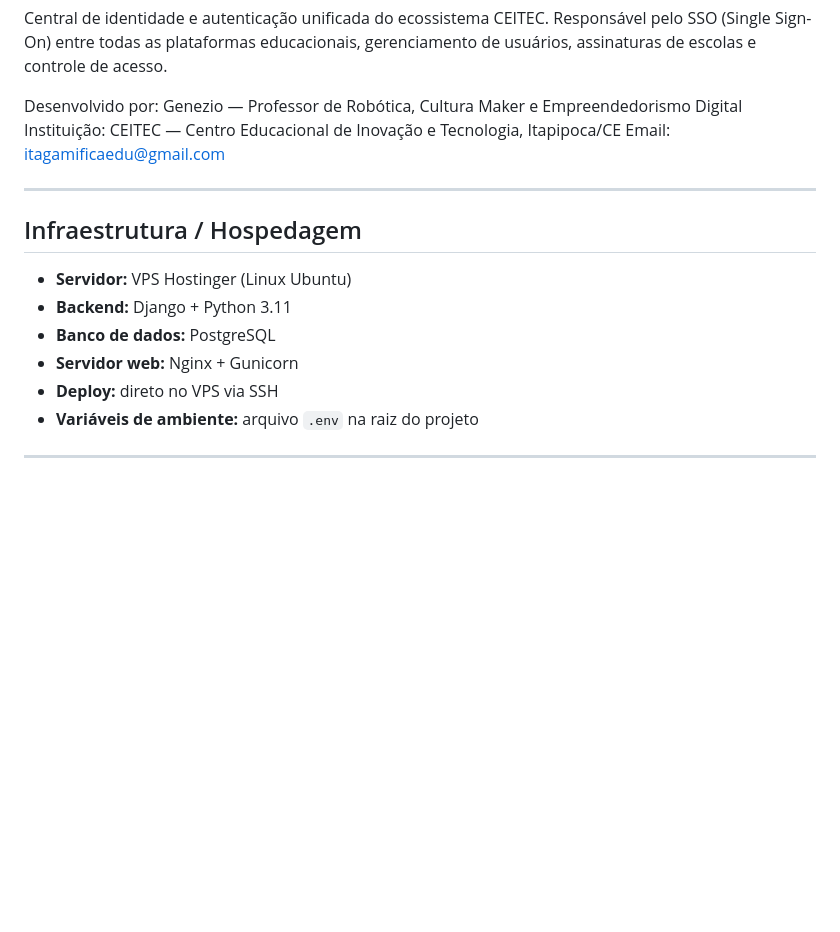
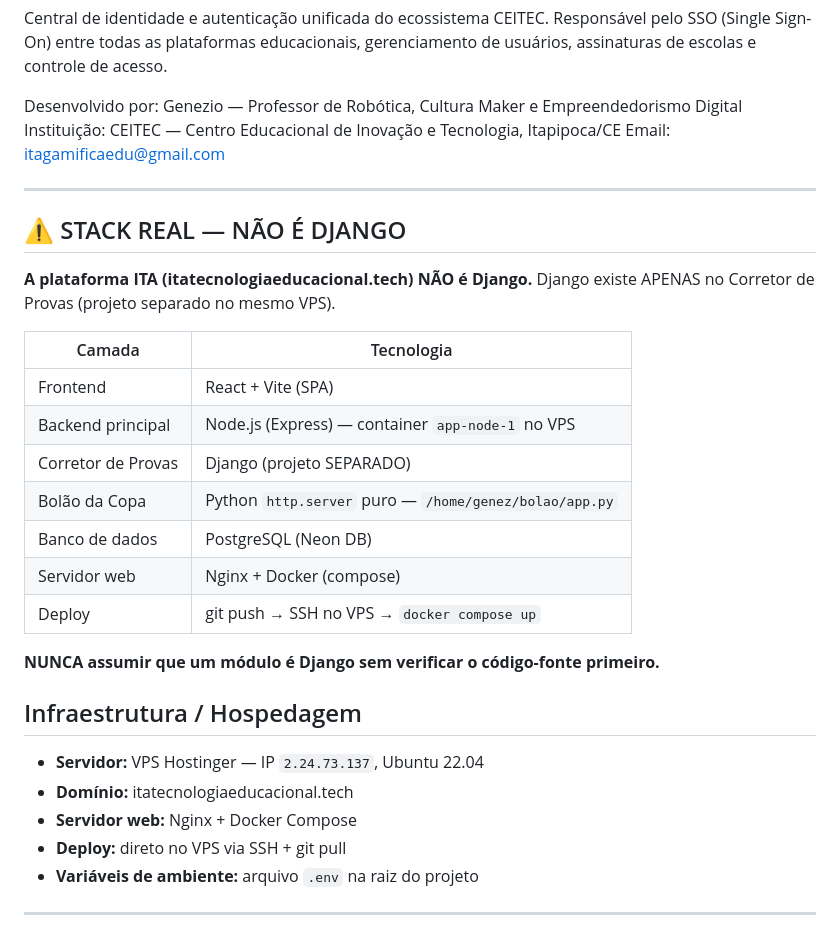
Before and after one commit to itagamificaedu-cpu/ceitec-id-sistem, a Markdown page: CLAUDE.md, the part around the change. Rendered like a GitHub page; blank space fills up the shorter version.

Commit message:
docs: corrige CLAUDE.md — stack NÃO é Django, é React+Node+Docker

```diff
--- a/CLAUDE.md
+++ b/CLAUDE.md
@@ -11,13 +11,29 @@ Email: itagamificaedu@gmail.com
 
 ---
 
+## ⚠️ STACK REAL — NÃO É DJANGO
+
+**A plataforma ITA (itatecnologiaeducacional.tech) NÃO é Django.**
+Django existe APENAS no Corretor de Provas (projeto separado no mesmo VPS).
+
+| Camada | Tecnologia |
+|--------|------------|
+| Frontend | React + Vite (SPA) |
+| Backend principal | Node.js (Express) — container `app-node-1` no VPS |
+| Corretor de Provas | Django (projeto SEPARADO) |
+| Bolão da Copa | Python `http.server` puro — `/home/genez/bolao/app.py` |
+| Banco de dados | PostgreSQL (Neon DB) |
+| Servidor web | Nginx + Docker (compose) |
+| Deploy | git push → SSH no VPS → `docker compose up` |
+
+**NUNCA assumir que um módulo é Django sem verificar o código-fonte primeiro.**
+
 ## Infraestrutura / Hospedagem
 
-- **Servidor:** VPS Hostinger (Linux Ubuntu)
-- **Backend:** Django + Python 3.11
-- **Banco de dados:** PostgreSQL
-- **Servidor web:** Nginx + Gunicorn
-- **Deploy:** direto no VPS via SSH
+- **Servidor:** VPS Hostinger — IP `2.24.73.137`, Ubuntu 22.04
+- **Domínio:** itatecnologiaeducacional.tech
+- **Servidor web:** Nginx + Docker Compose
+- **Deploy:** direto no VPS via SSH + git pull
 - **Variáveis de ambiente:** arquivo `.env` na raiz do projeto
 
 ---
```
